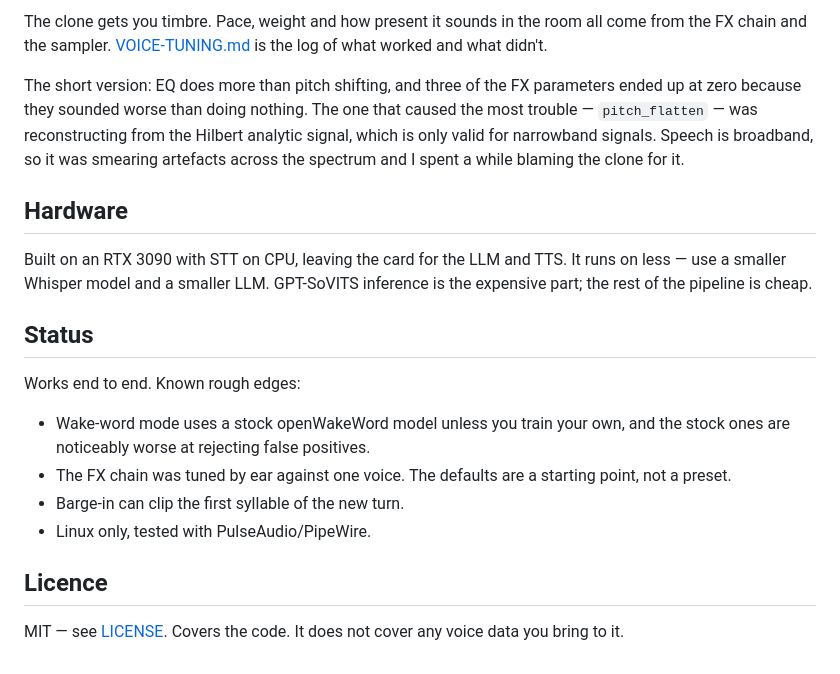
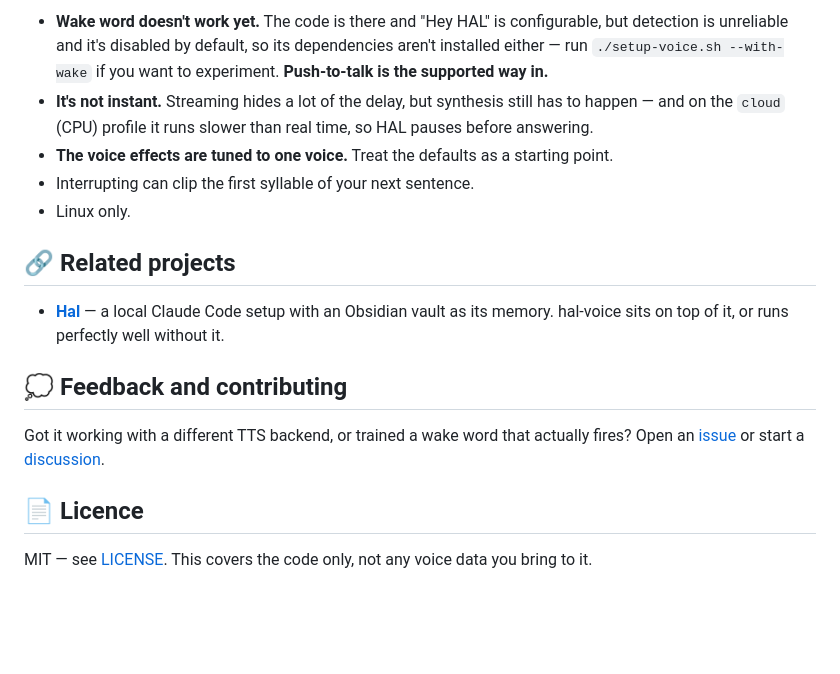
Before and after one commit to NotEoin/hal-voice, a Markdown page: README.md, the part around one of its changes. Rendered like a GitHub page; blank space fills up the shorter version.

```diff
--- a/README.md
+++ b/README.md
@@ -99,29 +157,24 @@ yourself or have clear permission for.
 
-The clone gets you timbre. Pace, weight and how present it sounds in the room all come from the FX
-chain and the sampler. [VOICE-TUNING.md](VOICE-TUNING.md) is the log of what worked and what didn't.
+- **Wake word doesn't work yet.** The code is there and "Hey HAL" is configurable, but detection is
+  unreliable and it's disabled by default, so its dependencies aren't installed either — run
+  `./setup-voice.sh --with-wake` if you want to experiment. **Push-to-talk is the supported way in.**
+- **It's not instant.** Streaming hides a lot of the delay, but synthesis still has to happen —
+  and on the `cloud` (CPU) profile it runs slower than real time, so HAL pauses before answering.
+- **The voice effects are tuned to one voice.** Treat the defaults as a starting point.
+- Interrupting can clip the first syllable of your next sentence.
+- Linux only.
 
-The short version: EQ does more than pitch shifting, and three of the FX parameters ended up at
-zero because they sounded worse than doing nothing. The one that caused the most trouble —
-`pitch_flatten` — was reconstructing from the Hilbert analytic signal, which is only valid for
-narrowband signals. Speech is broadband, so it was smearing artefacts across the spectrum and I
-spent a while blaming the clone for it.
+## 🔗 Related projects
 
-## Hardware
+- **[Hal](https://github.com/NotEoin/Hal)** — a local Claude Code setup with an Obsidian vault as
+  its memory. hal-voice sits on top of it, or runs perfectly well without it.
 
-Built on an RTX 3090 with STT on CPU, leaving the card for the LLM and TTS. It runs on less — use a
-smaller Whisper model and a smaller LLM. GPT-SoVITS inference is the expensive part; the rest of the
-pipeline is cheap.
+## 💭 Feedback and contributing
 
-## Status
+Got it working with a different TTS backend, or trained a wake word that actually fires? Open an
+[issue](https://github.com/NotEoin/hal-voice/issues) or start a
+[discussion](https://github.com/NotEoin/hal-voice/discussions).
 
-Works end to end. Known rough edges:
+## 📄 Licence
 
-- Wake-word mode uses a stock openWakeWord model unless you train your own, and the stock ones are
-  noticeably worse at rejecting false positives.
-- The FX chain was tuned by ear against one voice. The defaults are a starting point, not a preset.
-- Barge-in can clip the first syllable of the new turn.
-- Linux only, tested with PulseAudio/PipeWire.
-
-## Licence
-
-MIT — see [LICENSE](LICENSE). Covers the code. It does not cover any voice data you bring to it.
+MIT — see [LICENSE](LICENSE). This covers the code only, not any voice data you bring to it.
```
Also changed, not shown: other parts of README.md (+125 -67 lines), voice-data/README.md (+2 -3 lines), media/eye.gif (added).
